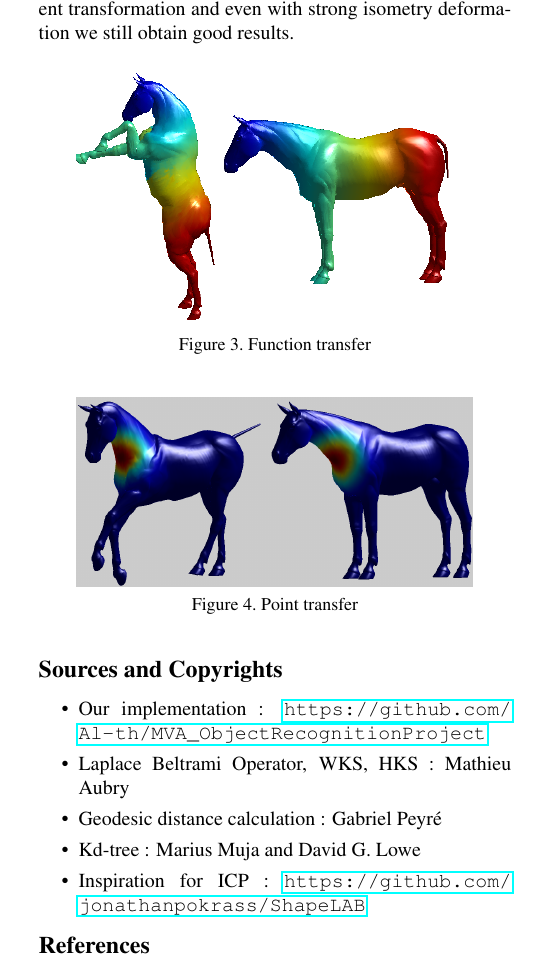
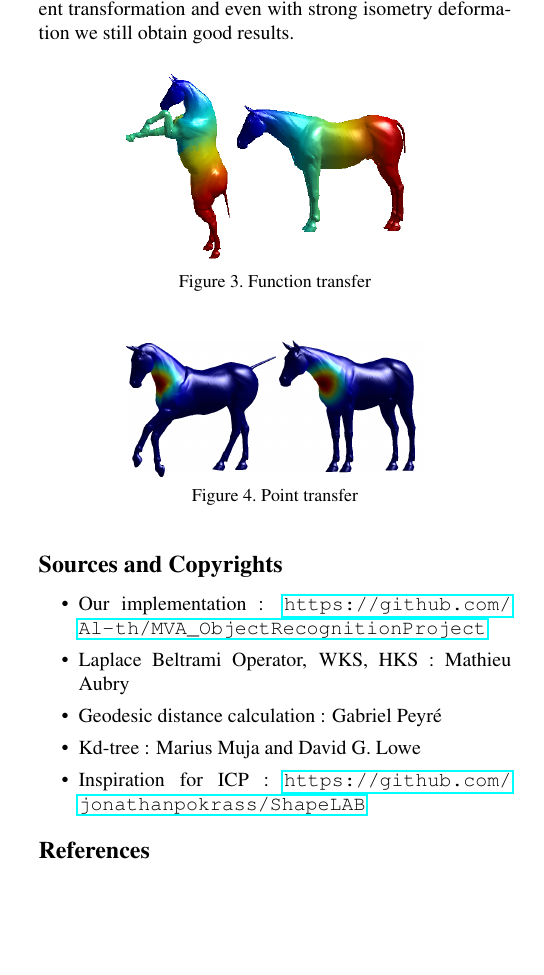
Before and after one commit to Al-th/MVA_Project_FunctionalMaps, a LaTeX paper (Report/Final report/main.tex): part of one column of page 3 of 4 before the commit and part of one column of page 3 of 3 after it, cut so that both start at the same text, the shorter picture padded with empty space. Compiled offline with pdfLaTeX.

Commit message:
Modified image and size

```diff
--- a/Report/Final report/main.tex
+++ b/Report/Final report/main.tex
@@ -150,14 +150,14 @@ We studied the method described in \cite{ovs}. that proposes a new representatio
 
 \begin{figure}[h]
 \centering
-\includegraphics[width=.4\textwidth]{Images/full-constraints-iso1-3segments-horse.png}
+\includegraphics[width=.3\textwidth]{Images/full-constraints-iso1-3segments-horse.png}
 \caption{Function transfer}
 \label{refinement}
 \end{figure}
 
 \begin{figure}[h]
 \centering
-\includegraphics[width=.4\textwidth]{Images/pointTransfer.png}
+\includegraphics[width=.3\textwidth]{Images/pointTransfer.png}
 \caption{Point transfer}
 \label{refinement}
 \end{figure}
```
Also changed, not shown: Report/Final report/Images/pointTransfer.png.
